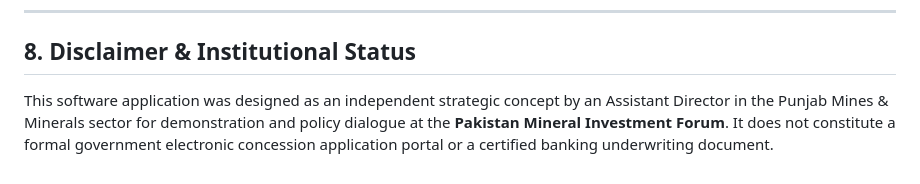
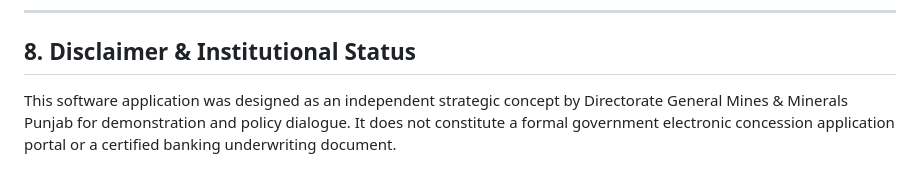
Before and after one commit to isyedhammad/pinksalt, a Markdown page: README.md, the part around the change. Rendered like a GitHub page.

```diff
--- a/README.md
+++ b/README.md
@@ -198,4 +198,4 @@ Ran 9 tests in 0.037s (OK)
 
 ## 8. Disclaimer & Institutional Status
 
-This software application was designed as an independent strategic concept by an Assistant Director in the Punjab Mines & Minerals sector for demonstration and policy dialogue at the **Pakistan Mineral Investment Forum**. It does not constitute a formal government electronic concession application portal or a certified banking underwriting document.
+This software application was designed as an independent strategic concept by Directorate General Mines & Minerals Punjab for demonstration and policy dialogue. It does not constitute a formal government electronic concession application portal or a certified banking underwriting document.
```
